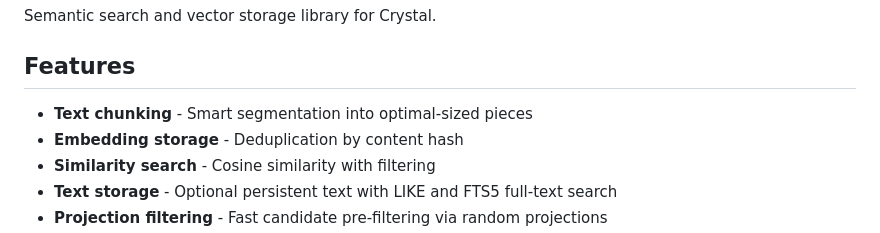
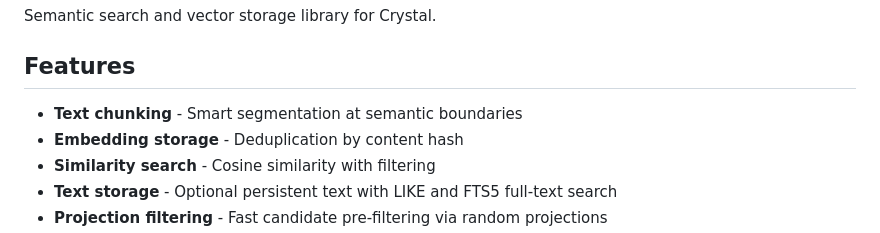
Before and after one commit to trans/memo, a Markdown page: README.md, the part around the change. GitHub-like rendering.

Commit message:
Fix chunking description: semantic boundaries not optimal-sized

```diff
--- a/README.md
+++ b/README.md
@@ -4,7 +4,7 @@ Semantic search and vector storage library for Crystal.
 
 ## Features
 
-- **Text chunking** - Smart segmentation into optimal-sized pieces
+- **Text chunking** - Smart segmentation at semantic boundaries
 - **Embedding storage** - Deduplication by content hash
 - **Similarity search** - Cosine similarity with filtering
 - **Text storage** - Optional persistent text with LIKE and FTS5 full-text search
```
